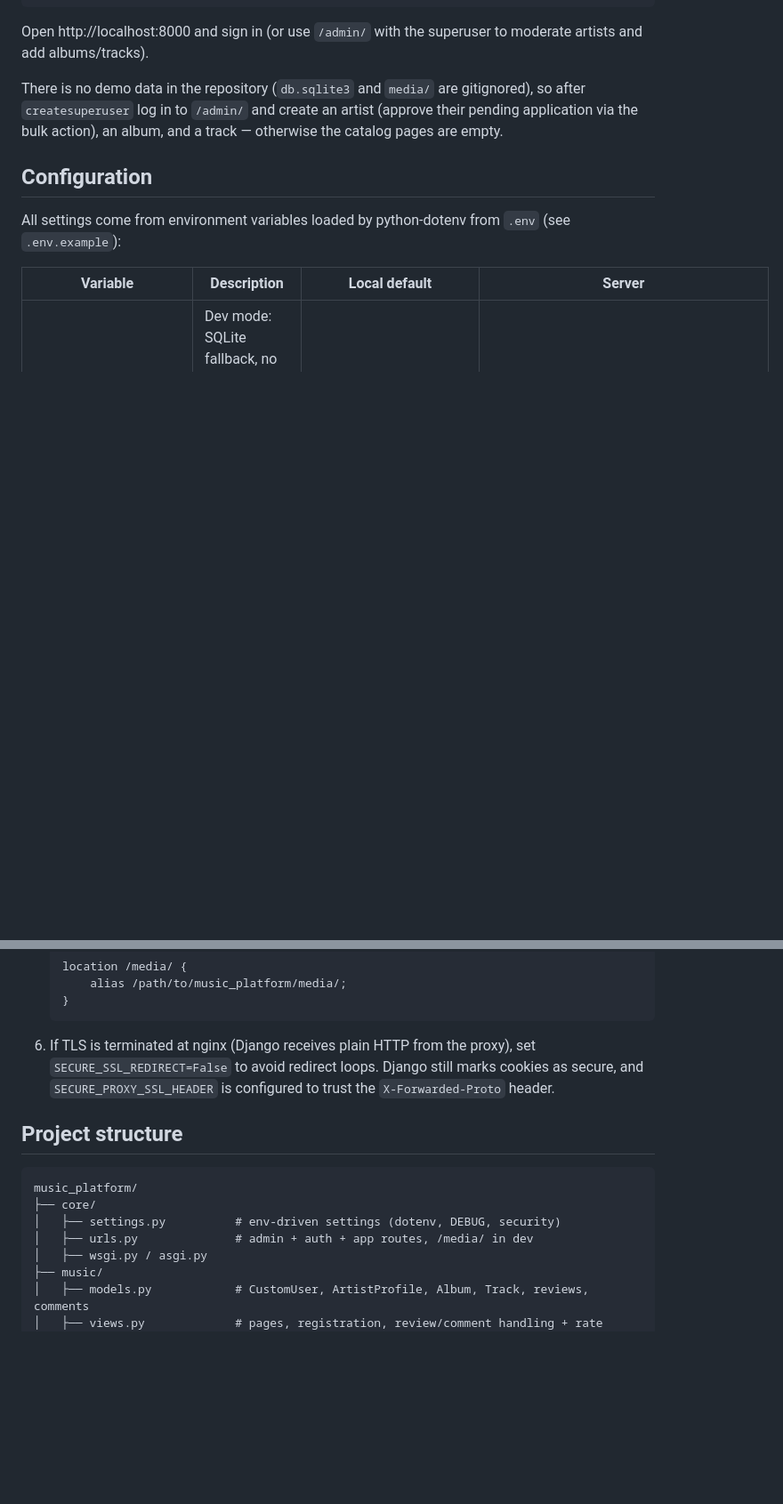
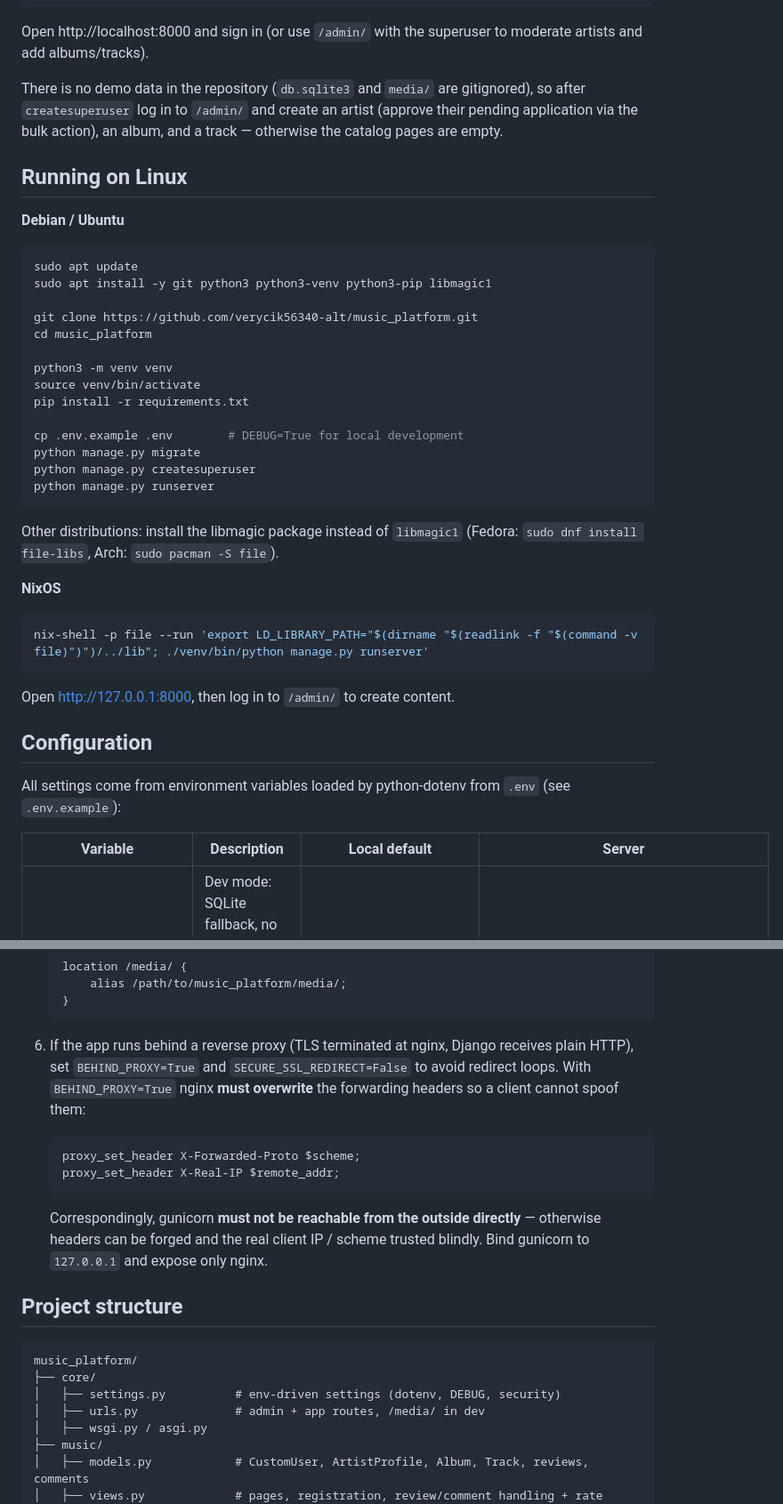
Before and after one commit to verycik56340-alt/music_platform, a Markdown page: README.md, 2 parts joined by grey strips. Shown at 89% size. Drawn GitHub-style; blank space fills up the shorter version.

Commit message:
Document BEHIND_PROXY and POST-only rate limits in README

````diff
--- a/README.md
+++ b/README.md
@@ -66,6 +66,38 @@ Open http://localhost:8000 and sign in (or use `/admin/` with the superuser to m
 
 There is no demo data in the repository (`db.sqlite3` and `media/` are gitignored), so after `createsuperuser` log in to `/admin/` and create an artist (approve their pending application via the bulk action), an album, and a track — otherwise the catalog pages are empty.
 
+## Running on Linux
+
+**Debian / Ubuntu**
+
+```bash
+sudo apt update
+sudo apt install -y git python3 python3-venv python3-pip libmagic1
+
+git clone https://github.com/verycik56340-alt/music_platform.git
+cd music_platform
+
+python3 -m venv venv
+source venv/bin/activate
+pip install -r requirements.txt
+
+cp .env.example .env        # DEBUG=True for local development
+python manage.py migrate
+python manage.py createsuperuser
+python manage.py runserver
+```
+
+Other distributions: install the libmagic package instead of `libmagic1`
+(Fedora: `sudo dnf install file-libs`, Arch: `sudo pacman -S file`).
+
+**NixOS**
+
+```bash
+nix-shell -p file --run 'export LD_LIBRARY_PATH="$(dirname "$(readlink -f "$(command -v file)")")/../lib"; ./venv/bin/python manage.py runserver'
+```
+
+Open http://127.0.0.1:8000, then log in to `/admin/` to create content.
+
 ## Configuration
 
 All settings come from environment variables loaded by python-dotenv from `.env` (see `.env.example`):
@@ -103,7 +136,14 @@ All settings come from environment variables loaded by python-dotenv from `.env`
    }
    ```
 
-6. If TLS is terminated at nginx (Django receives plain HTTP from the proxy), set `SECURE_SSL_REDIRECT=False` to avoid redirect loops. Django still marks cookies as secure, and `SECURE_PROXY_SSL_HEADER` is configured to trust the `X-Forwarded-Proto` header.
+6. If the app runs behind a reverse proxy (TLS terminated at nginx, Django receives plain HTTP), set `BEHIND_PROXY=True` and `SECURE_SSL_REDIRECT=False` to avoid redirect loops. With `BEHIND_PROXY=True` nginx **must overwrite** the forwarding headers so a client cannot spoof them:
+
+   ```nginx
+   proxy_set_header X-Forwarded-Proto $scheme;
+   proxy_set_header X-Real-IP $remote_addr;
+   ```
+
+   Correspondingly, gunicorn **must not be reachable from the outside directly** — otherwise headers can be forged and the real client IP / scheme trusted blindly. Bind gunicorn to `127.0.0.1` and expose only nginx.
 
 ## Project structure
 
@@ -111,7 +151,7 @@ All settings come from environment variables loaded by python-dotenv from `.env`
 music_platform/
 ├── core/
 │   ├── settings.py          # env-driven settings (dotenv, DEBUG, security)
-│   ├── urls.py              # admin + auth + app routes, /media/ in dev
+│   ├── urls.py              # admin + app routes, /media/ in dev
 │   ├── wsgi.py / asgi.py
 ├── music/
 │   ├── models.py            # CustomUser, ArtistProfile, Album, Track, reviews, comments
````
Also changed, not shown: other parts of README.md (+3 -2 lines).
